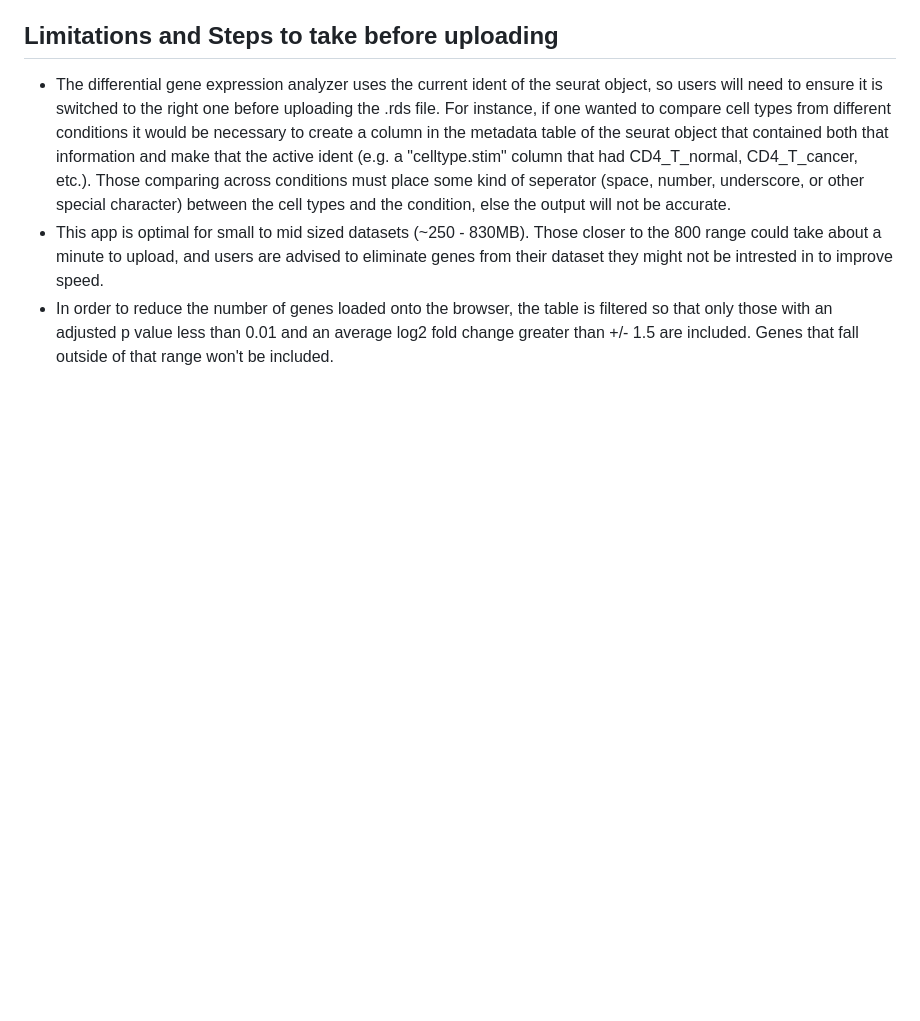
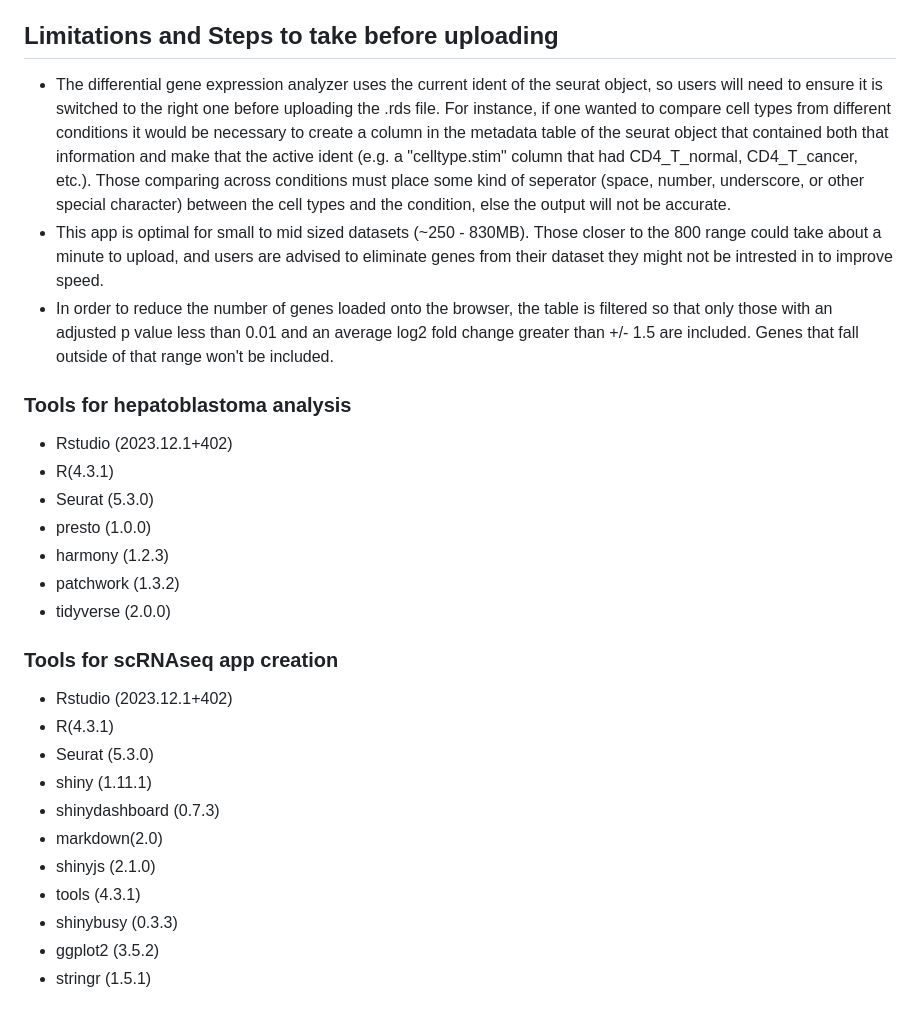
Before and after one commit to nthallRosa/single-cell-RNAseq-app-and-hepatoblastoma-analysis, a Markdown page: README.md, the part around the change. Drawn GitHub-style; blank space fills up the shorter version.

```diff
--- a/README.md
+++ b/README.md
@@ -37,3 +37,25 @@ https://github.com/user-attachments/assets/fe1320a3-bb57-4384-bfb6-c6911d39af75
 * The differential gene expression analyzer uses the current ident of the seurat object, so users will need to ensure it is switched to the right one before uploading the .rds file. For instance, if one wanted to compare cell types from different conditions it would be necessary to create a column in the metadata table of the seurat object that contained both that information and make that the active ident (e.g. a "celltype.stim" column that had CD4_T_normal, CD4_T_cancer, etc.). Those comparing across conditions must place some kind of seperator (space, number, underscore, or other special character) between the cell types and the condition, else the output will not be accurate.
 * This app is optimal for small to mid sized datasets (~250 - 830MB). Those closer to the 800 range could take about a minute to upload, and users are advised to eliminate genes from their dataset they might not be intrested in to improve speed.
 * In order to reduce the number of genes loaded onto the browser, the table is filtered so that only those with an adjusted p value less than 0.01 and an average log2 fold change greater than +/- 1.5 are included. Genes that fall outside of that range won't be included.
+
+### Tools for hepatoblastoma analysis
+* Rstudio (2023.12.1+402)
+* R(4.3.1)
+* Seurat (5.3.0)
+* presto (1.0.0)
+* harmony (1.2.3)
+* patchwork (1.3.2)
+* tidyverse (2.0.0)
+
+### Tools for scRNAseq app creation
+* Rstudio (2023.12.1+402)
+* R(4.3.1)
+* Seurat (5.3.0)
+* shiny (1.11.1)
+* shinydashboard (0.7.3)
+* markdown(2.0)
+* shinyjs (2.1.0)
+* tools (4.3.1)
+* shinybusy (0.3.3)
+* ggplot2 (3.5.2)
+* stringr (1.5.1)
```
